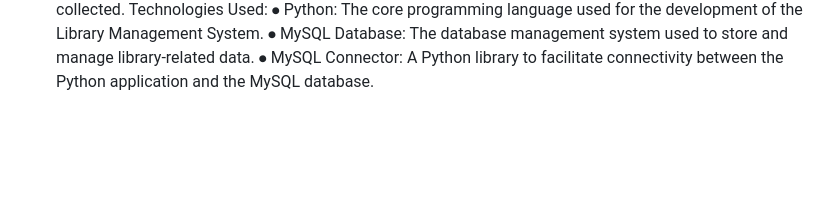
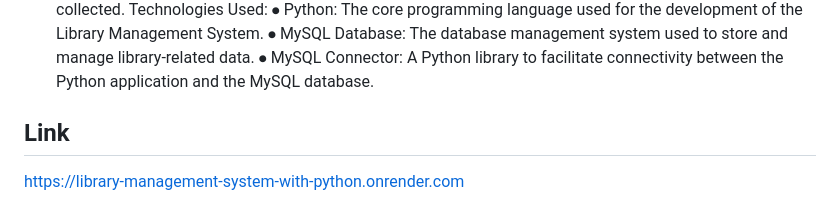
Before and after one commit to Harsha140705/Library-Management-System-with-Python-and-MySQL-Database-Connectivity, a Markdown page: README.md, the part around the change. GitHub-like rendering; blank space fills up the shorter version.

Commit message:
Add link to Library Management System
Added a link to the Library Management System.

```diff
--- a/README.md
+++ b/README.md
@@ -88,3 +88,5 @@ Technologies Used:
 ⦁	Python: The core programming language used for the development of the Library Management System.
 ⦁	MySQL Database: The database management system used to store and manage library-related data.
 ⦁	MySQL Connector: A Python library to facilitate connectivity between the Python application and the MySQL database.
+## Link
+https://library-management-system-with-python.onrender.com
```
